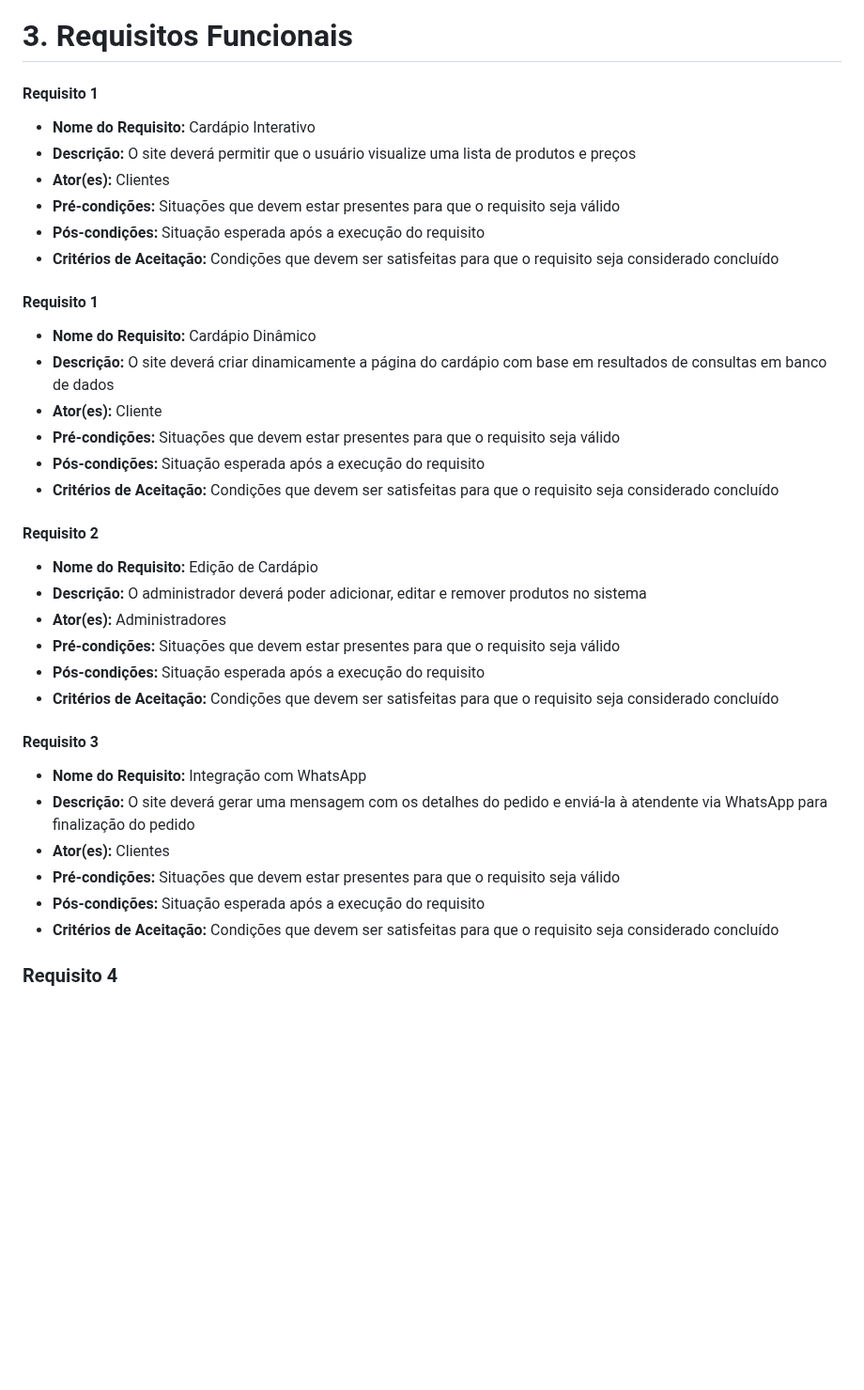
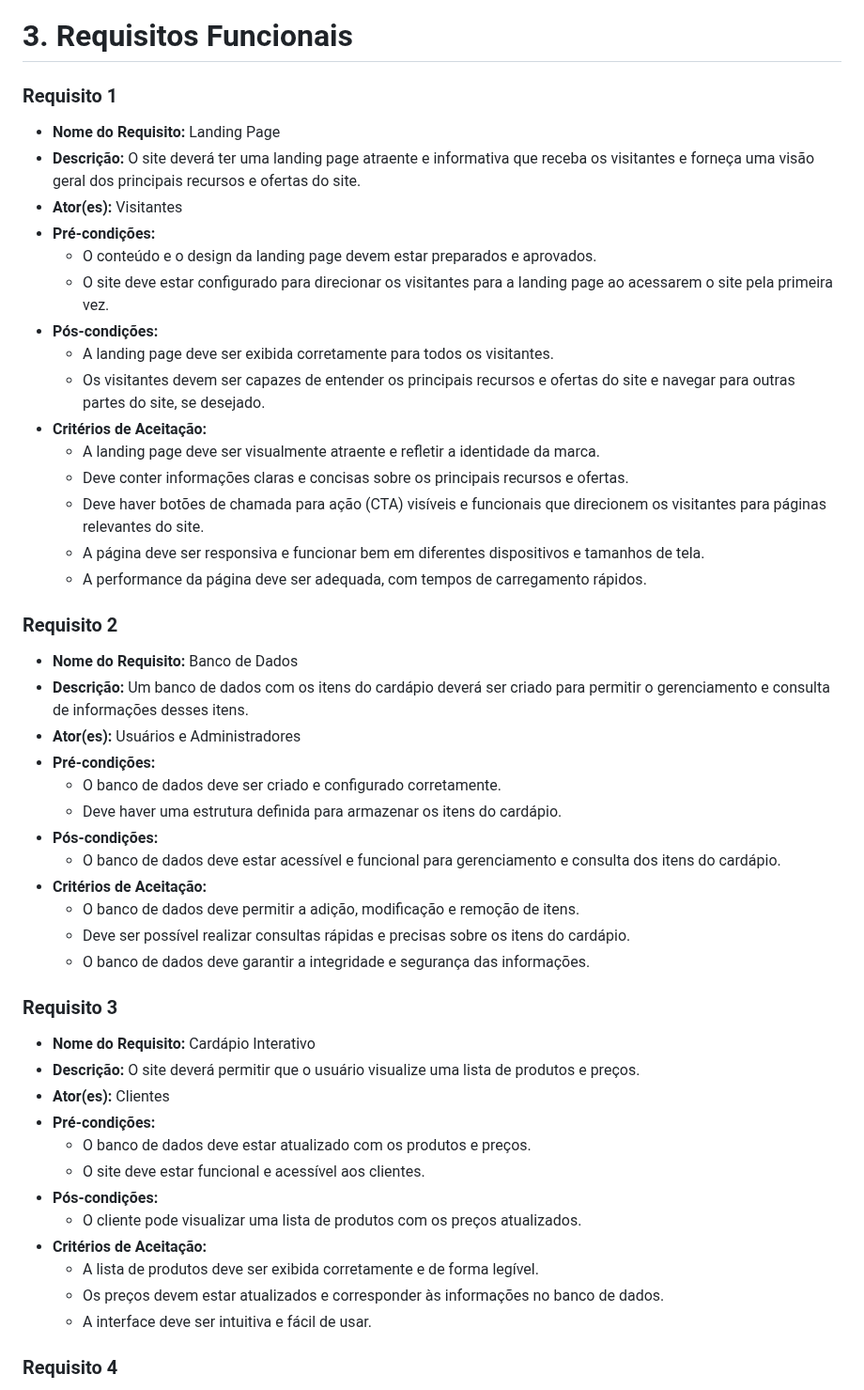
Before and after one commit to syntax-terror-256/amorim, a Markdown page: docs/requistos.md, the part around one of its changes. Shown at 94% size. Drawn GitHub-style; blank space fills up the shorter version.

Commit message:
Updated requisitos.md

```diff
--- a/docs/requistos.md
+++ b/docs/requistos.md
@@ -36,36 +36,49 @@ e informações, a aplicação também irá direcionar o usuário (cliente) para
 * O desenvolvimento utilizará HTML, CSS, JavaScript, Node.js e PostgreSQL.
 
 # 3. Requisitos Funcionais
-#### Requisito 1
+### Requisito 1
+* **Nome do Requisito:** Landing Page
+* **Descrição:** O site deverá ter uma landing page atraente e informativa que receba os visitantes e forneça uma visão geral dos principais recursos e ofertas do site.
+* **Ator(es):** Visitantes
+* **Pré-condições:**
+  - O conteúdo e o design da landing page devem estar preparados e aprovados.
+  - O site deve estar configurado para direcionar os visitantes para a landing page ao acessarem o site pela primeira vez.
+* **Pós-condições:**
+  - A landing page deve ser exibida corretamente para todos os visitantes.
+  - Os visitantes devem ser capazes de entender os principais recursos e ofertas do site e navegar para outras partes do site, se desejado.
+* **Critérios de Aceitação:**
+  - A landing page deve ser visualmente atraente e refletir a identidade da marca.
+  - Deve conter informações claras e concisas sobre os principais recursos e ofertas.
+  - Deve haver botões de chamada para ação (CTA) visíveis e funcionais que direcionem os visitantes para páginas relevantes do site.
+  - A página deve ser responsiva e funcionar bem em diferentes dispositivos e tamanhos de tela.
+  - A performance da página deve ser adequada, com tempos de carregamento rápidos.
+
+### Requisito 2
+* **Nome do Requisito:** Banco de Dados
+* **Descrição:** Um banco de dados com os itens do cardápio deverá ser criado para permitir o gerenciamento e consulta de informações desses itens.
+* **Ator(es):** Usuários e Administradores
+* **Pré-condições:**
+  - O banco de dados deve ser criado e configurado corretamente.
+  - Deve haver uma estrutura definida para armazenar os itens do cardápio.
+* **Pós-condições:**
+  - O banco de dados deve estar acessível e funcional para gerenciamento e consulta dos itens do cardápio.
+* **Critérios de Aceitação:**
+  - O banco de dados deve permitir a adição, modificação e remoção de itens.
+  - Deve ser possível realizar consultas rápidas e precisas sobre os itens do cardápio.
+  - O banco de dados deve garantir a integridade e segurança das informações.
+
+### Requisito 3
 * **Nome do Requisito:** Cardápio Interativo
-* **Descrição:** O site deverá permitir que o usuário visualize uma lista de produtos e preços
+* **Descrição:** O site deverá permitir que o usuário visualize uma lista de produtos e preços.
 * **Ator(es):** Clientes
-* **Pré-condições:** Situações que devem estar presentes para que o requisito seja válido
-* **Pós-condições:** Situação esperada após a execução do requisito
-* **Critérios de Aceitação:** Condições que devem ser satisfeitas para que o requisito seja considerado concluído
-
-#### Requisito 1
-* **Nome do Requisito:** Cardápio Dinâmico
-* **Descrição:** O site deverá criar dinamicamente a página do cardápio com base em resultados de consultas em banco de dados
-* **Ator(es):** Cliente
-* **Pré-condições:** Situações que devem estar presentes para que o requisito seja válido
-* **Pós-condições:** Situação esperada após a execução do requisito
-* **Critérios de Aceitação:** Condições que devem ser satisfeitas para que o requisito seja considerado concluído
-
-#### Requisito 2
-* **Nome do Requisito:** Edição de Cardápio
-* **Descrição:** O administrador deverá poder adicionar, editar e remover produtos no sistema
-* **Ator(es):** Administradores
-* **Pré-condições:** Situações que devem estar presentes para que o requisito seja válido
-* **Pós-condições:** Situação esperada após a execução do requisito
-* **Critérios de Aceitação:** Condições que devem ser satisfeitas para que o requisito seja considerado concluído
-
-#### Requisito 3
-* **Nome do Requisito:** Integração com WhatsApp
-* **Descrição:** O site deverá gerar uma mensagem com os detalhes do pedido e enviá-la à atendente via WhatsApp para finalização do pedido
-* **Ator(es):** Clientes
-* **Pré-condições:** Situações que devem estar presentes para que o requisito seja válido
-* **Pós-condições:** Situação esperada após a execução do requisito
-* **Critérios de Aceitação:** Condições que devem ser satisfeitas para que o requisito seja considerado concluído
+* **Pré-condições:**
+  - O banco de dados deve estar atualizado com os produtos e preços.
+  - O site deve estar funcional e acessível aos clientes.
+* **Pós-condições:**
+  - O cliente pode visualizar uma lista de produtos com os preços atualizados.
+* **Critérios de Aceitação:**
+  - A lista de produtos deve ser exibida corretamente e de forma legível.
+  - Os preços devem estar atualizados e corresponder às informações no banco de dados.
+  - A interface deve ser intuitiva e fácil de usar.
 
 ### Requisito 4
```
Also changed, not shown: other parts of docs/requistos.md (+41 -6 lines).
